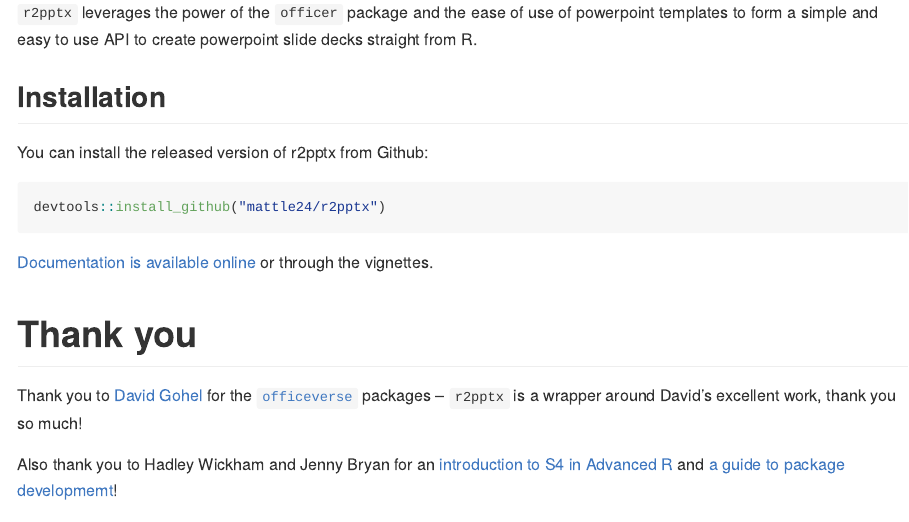
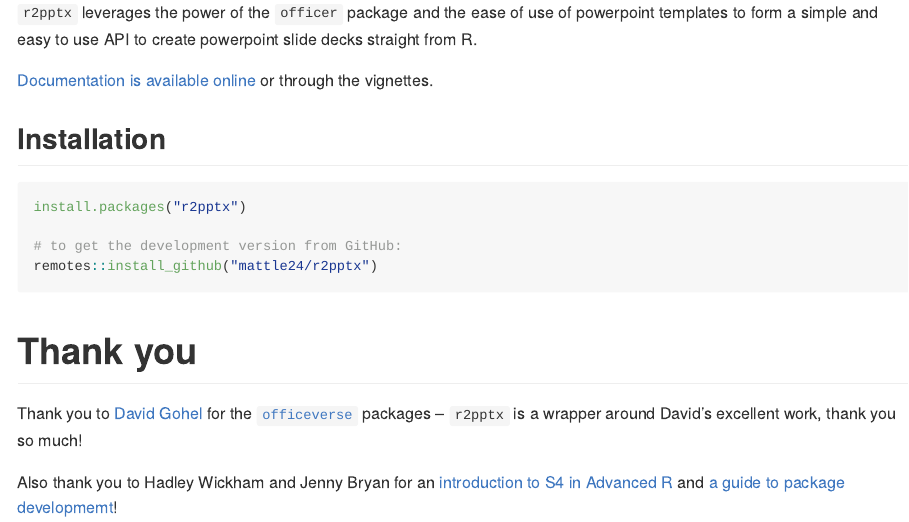
Before and after one commit to mattle24/r2pptx, an R Markdown document (README.Rmd): the page in a window 1100 px wide, from 200 px down. The pictures show the output file README.md that the author committed with the source, drawn offline in the style of GitHub; badge pictures from the web are left out.

Commit message:
prep for release

````diff
--- a/README.Rmd
+++ b/README.Rmd
@@ -22,18 +22,18 @@
 # Overview
 
 `r2pptx` leverages the power of the `officer` package and the ease of use of powerpoint
-templates to form a simple and easy to use API to create powerpoint slide decks
-straight from R.
+templates, making it simple to create powerpoint slide decks straight from R.
+
+[Documentation is available online](https://mattle24.github.io/r2pptx/) or through the vignettes.
 
 ## Installation
 
-You can install the released version of r2pptx from Github:
+``` r
+install.packages("r2pptx")
 
-``` r
-devtools::install_github("mattle24/r2pptx")
+# to get the development version from GitHub:
+remotes::install_github("mattle24/r2pptx")
 ```
-
-[Documentation is available online](https://mattle24.github.io/r2pptx/) or through the vignettes.
 
 # Thank you
 
````
Also changed, not shown: README.md, 2 other files.
